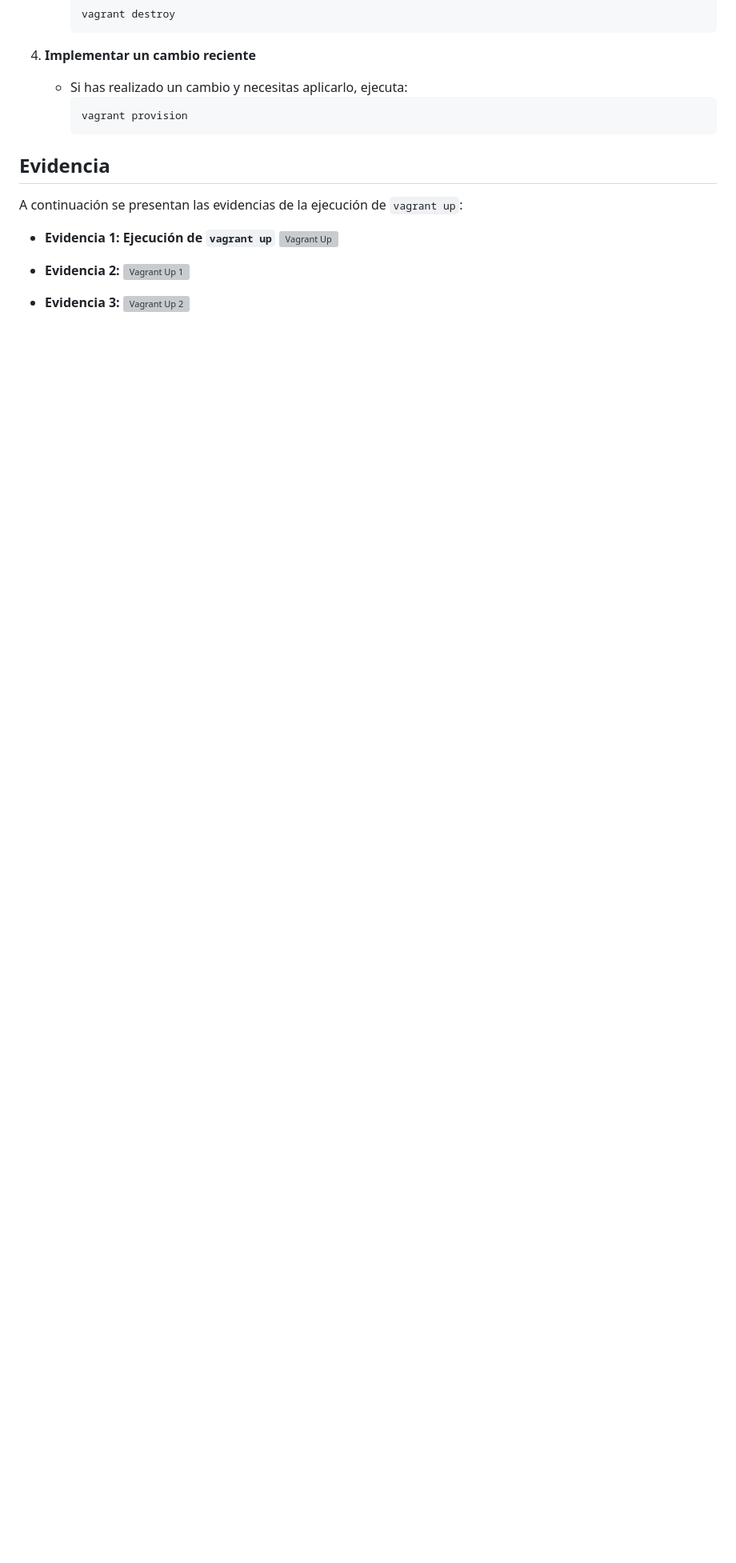
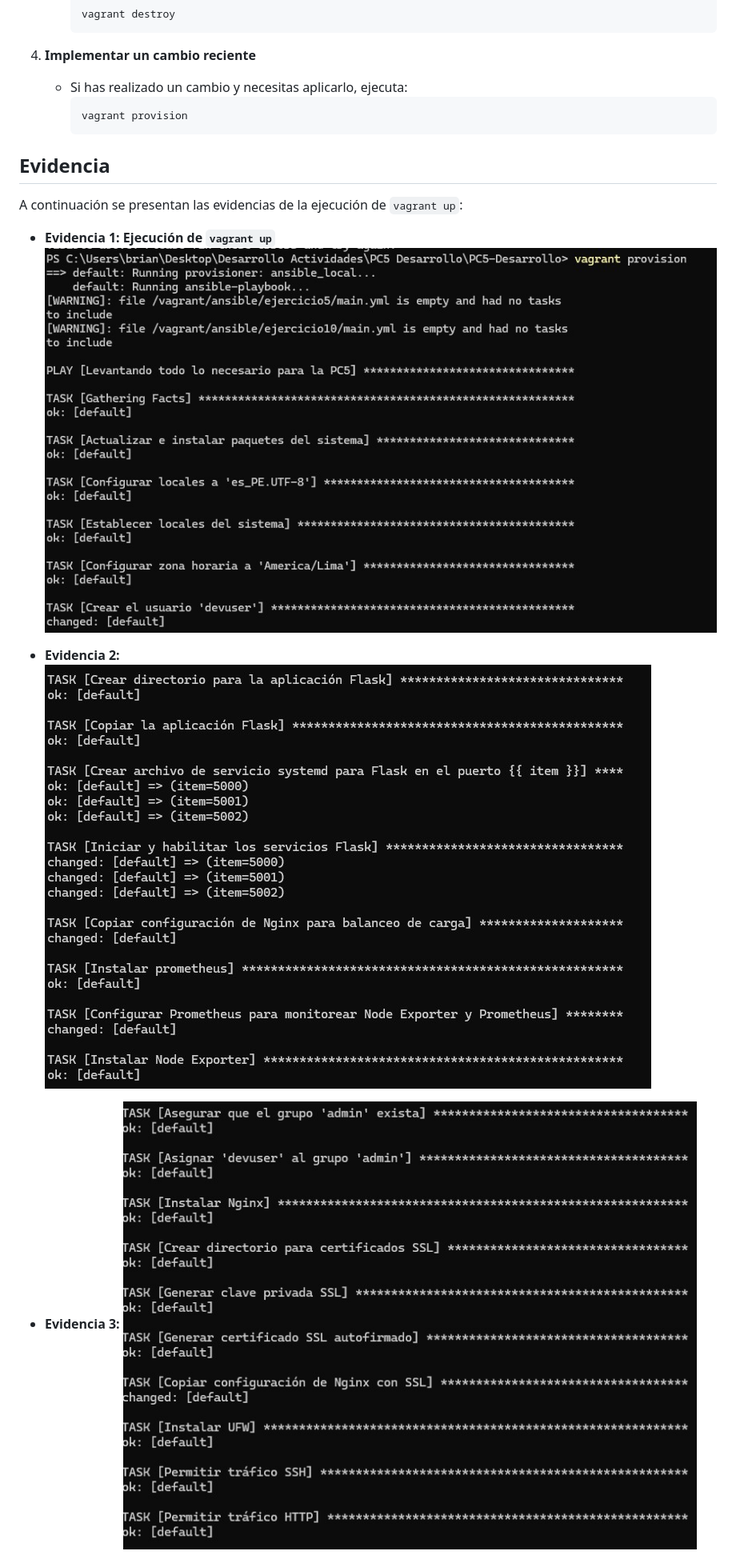
Before and after one commit to McBikan/PC5-Desarrollo, a Markdown page: README.md, the part around the change printed below. Shown: that part at 80% size. Drawn GitHub-style; blank space fills up the shorter version; grey boxes are pictures that could not be loaded.

```diff
--- a/README.md
+++ b/README.md
@@ -33,12 +33,12 @@
 A continuación se presentan las evidencias de la ejecución de `vagrant up`:
 
 - **Evidencia 1: Ejecución de `vagrant up`**
-  ![Vagrant Up](imagenes/vagrant_up.jpg)
+  ![Vagrant Up](imagenes/vagrantup.jpg)
 
 - **Evidencia 2:**
-  ![Vagrant Up 1](imagenes/vagrant_up_1.jpg)
+  ![Vagrant Up 1](imagenes/vagrantup1.jpg)
 
 - **Evidencia 3:**
-  ![Vagrant Up 2](imagenes/vagrant_up_2.jpg)
+  ![Vagrant Up 2](imagenes/vagrantup2.jpg)
 
 - **Evidencia 3:**
```
Also changed, not shown: other parts of README.md (+1 -1 lines).
